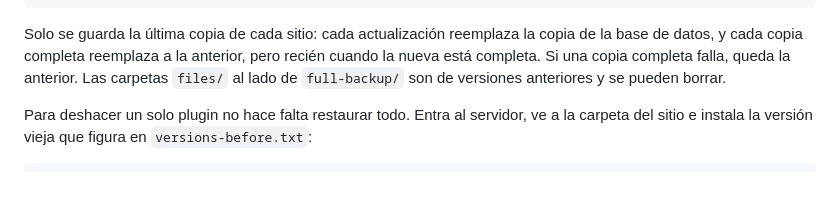
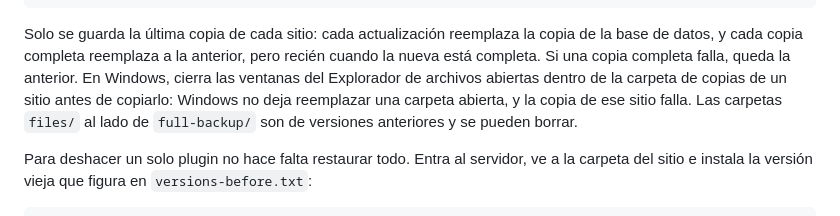
Before and after one commit to nicob201/wp-updater-free, a Markdown page: README.es.md, the part around the change. Rendered like a GitHub page; blank space fills up the shorter version.

````diff
--- a/README.es.md
+++ b/README.es.md
@@ -164,7 +164,7 @@ data/backups/<usuario>@<host>/<dirección del sitio>/
     backup.json          cuándo se hizo y cuánto ocupa
 ```
 
-Solo se guarda la última copia de cada sitio: cada actualización reemplaza la copia de la base de datos, y cada copia completa reemplaza a la anterior, pero recién cuando la nueva está completa. Si una copia completa falla, queda la anterior. Las carpetas `files/` al lado de `full-backup/` son de versiones anteriores y se pueden borrar.
+Solo se guarda la última copia de cada sitio: cada actualización reemplaza la copia de la base de datos, y cada copia completa reemplaza a la anterior, pero recién cuando la nueva está completa. Si una copia completa falla, queda la anterior. En Windows, cierra las ventanas del Explorador de archivos abiertas dentro de la carpeta de copias de un sitio antes de copiarlo: Windows no deja reemplazar una carpeta abierta, y la copia de ese sitio falla. Las carpetas `files/` al lado de `full-backup/` son de versiones anteriores y se pueden borrar.
 
 Para deshacer un solo plugin no hace falta restaurar todo. Entra al servidor, ve a la carpeta del sitio e instala la versión vieja que figura en `versions-before.txt`:
 
````
Also changed, not shown: README.md (+1 -1 lines).
